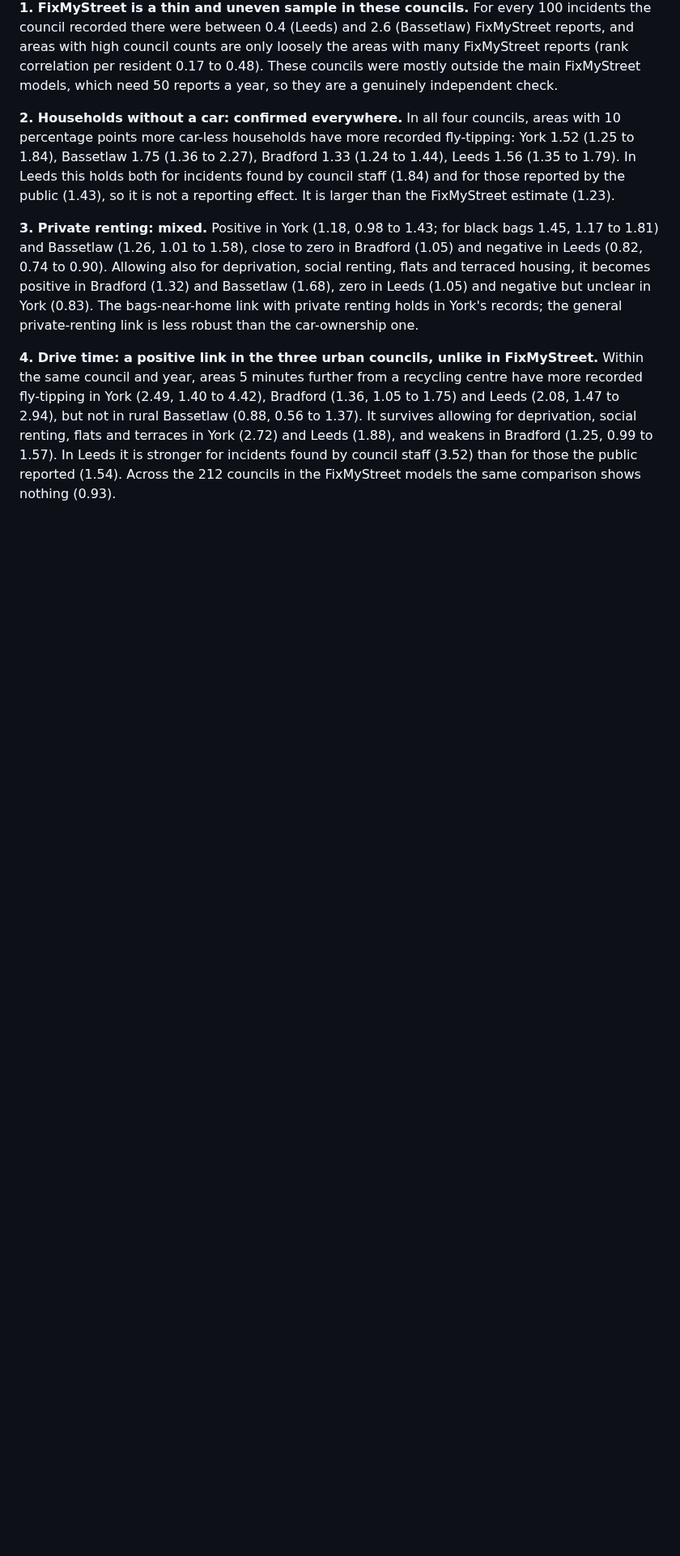
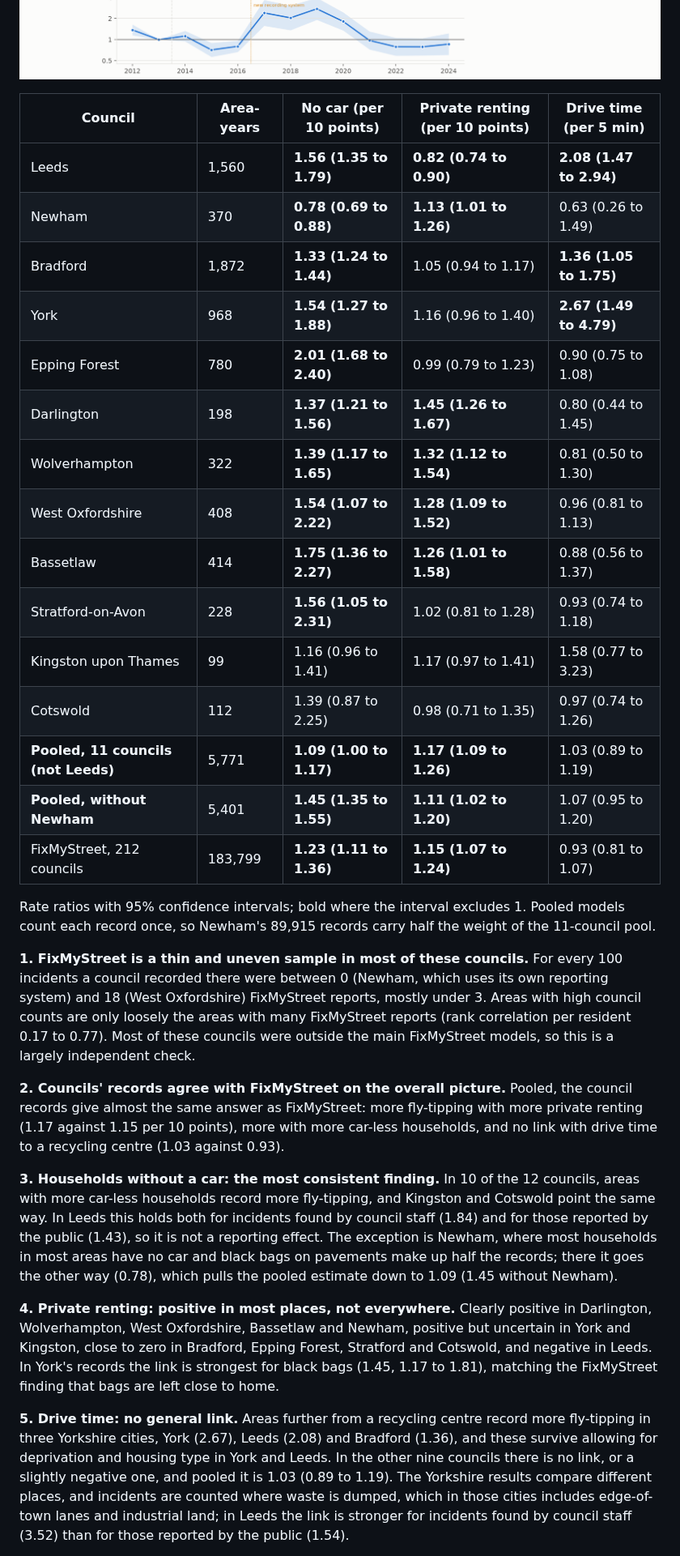
Before and after one commit to Kochal/litter, a Markdown page: docs/results.md, the part around one of its changes. Shown at 81% size. Rendered like a GitHub page; pictures changed too: outputs/fig_council_records.png; blank space fills up the shorter version.

```diff
--- a/docs/results.md
+++ b/docs/results.md
@@ -558,35 +576,63 @@ and drive time to the nearest recycling centre.
 
 ![Council records](../outputs/fig_council_records.png)
 
-**1. FixMyStreet is a thin and uneven sample in these councils.** For every 100
-incidents the council recorded there were between 0.4 (Leeds) and 2.6 (Bassetlaw)
-FixMyStreet reports, and areas with high council counts are only loosely the
-areas with many FixMyStreet reports (rank correlation per resident 0.17 to 0.48).
-These councils were mostly outside the main FixMyStreet models, which need 50
-reports a year, so they are a genuinely independent check.
+| Council | Area-years | No car (per 10 points) | Private renting (per 10 points) | Drive time (per 5 min) |
+|---|---|---|---|---|
+| Leeds | 1,560 | **1.56 (1.35 to 1.79)** | **0.82 (0.74 to 0.90)** | **2.08 (1.47 to 2.94)** |
+| Newham | 370 | **0.78 (0.69 to 0.88)** | **1.13 (1.01 to 1.26)** | 0.63 (0.26 to 1.49) |
+| Bradford | 1,872 | **1.33 (1.24 to 1.44)** | 1.05 (0.94 to 1.17) | **1.36 (1.05 to 1.75)** |
+| York | 968 | **1.54 (1.27 to 1.88)** | 1.16 (0.96 to 1.40) | **2.67 (1.49 to 4.79)** |
+| Epping Forest | 780 | **2.01 (1.68 to 2.40)** | 0.99 (0.79 to 1.23) | 0.90 (0.75 to 1.08) |
+| Darlington | 198 | **1.37 (1.21 to 1.56)** | **1.45 (1.26 to 1.67)** | 0.80 (0.44 to 1.45) |
+| Wolverhampton | 322 | **1.39 (1.17 to 1.65)** | **1.32 (1.12 to 1.54)** | 0.81 (0.50 to 1.30) |
+| West Oxfordshire | 408 | **1.54 (1.07 to 2.22)** | **1.28 (1.09 to 1.52)** | 0.96 (0.81 to 1.13) |
+| Bassetlaw | 414 | **1.75 (1.36 to 2.27)** | **1.26 (1.01 to 1.58)** | 0.88 (0.56 to 1.37) |
+| Stratford-on-Avon | 228 | **1.56 (1.05 to 2.31)** | 1.02 (0.81 to 1.28) | 0.93 (0.74 to 1.18) |
+| Kingston upon Thames | 99 | 1.16 (0.96 to 1.41) | 1.17 (0.97 to 1.41) | 1.58 (0.77 to 3.23) |
+| Cotswold | 112 | 1.39 (0.87 to 2.25) | 0.98 (0.71 to 1.35) | 0.97 (0.74 to 1.26) |
+| **Pooled, 11 councils (not Leeds)** | 5,771 | **1.09 (1.00 to 1.17)** | **1.17 (1.09 to 1.26)** | 1.03 (0.89 to 1.19) |
+| **Pooled, without Newham** | 5,401 | **1.45 (1.35 to 1.55)** | **1.11 (1.02 to 1.20)** | 1.07 (0.95 to 1.20) |
+| FixMyStreet, 212 councils | 183,799 | **1.23 (1.11 to 1.36)** | **1.15 (1.07 to 1.24)** | 0.93 (0.81 to 1.07) |
 
-**2. Households without a car: confirmed everywhere.** In all four councils, areas
-with 10 percentage points more car-less households have more recorded fly-tipping:
-York 1.52 (1.25 to 1.84), Bassetlaw 1.75 (1.36 to 2.27), Bradford 1.33 (1.24 to
-1.44), Leeds 1.56 (1.35 to 1.79). In Leeds this holds both for incidents found by
+Rate ratios with 95% confidence intervals; bold where the interval excludes 1.
+Pooled models count each record once, so Newham's 89,915 records carry half the
+weight of the 11-council pool.
+
+**1. FixMyStreet is a thin and uneven sample in most of these councils.** For every
+100 incidents a council recorded there were between 0 (Newham, which uses its own
+reporting system) and 18 (West Oxfordshire) FixMyStreet reports, mostly under 3.
+Areas with high council counts are only loosely the areas with many FixMyStreet
+reports (rank correlation per resident 0.17 to 0.77). Most of these councils were
+outside the main FixMyStreet models, so this is a largely independent check.
+
+**2. Councils' records agree with FixMyStreet on the overall picture.** Pooled, the
+council records give almost the same answer as FixMyStreet: more fly-tipping with
+more private renting (1.17 against 1.15 per 10 points), more with more car-less
+households, and no link with drive time to a recycling centre (1.03 against 0.93).
+
+**3. Households without a car: the most consistent finding.** In 10 of the 12
+councils, areas with more car-less households record more fly-tipping, and Kingston
+and Cotswold point the same way. In Leeds this holds both for incidents found by
 council staff (1.84) and for those reported by the public (1.43), so it is not a
-reporting effect. It is larger than the FixMyStreet estimate (1.23).
+reporting effect. The exception is Newham, where most households in most areas have
+no car and black bags on pavements make up half the records; there it goes the
+other way (0.78), which pulls the pooled estimate down to 1.09 (1.45 without
+Newham).
 
-**3. Private renting: mixed.** Positive in York (1.18, 0.98 to 1.43; for black bags
-1.45, 1.17 to 1.81) and Bassetlaw (1.26, 1.01 to 1.58), close to zero in Bradford
-(1.05) and negative in Leeds (0.82, 0.74 to 0.90). Allowing also for deprivation,
-social renting, flats and terraced housing, it becomes positive in Bradford (1.32)
-and Bassetlaw (1.68), zero in Leeds (1.05) and negative but unclear in York (0.83).
-The bags-near-home link with private renting holds in York's records; the general
-private-renting link is less robust than the car-ownership one.
+**4. Private renting: positive in most places, not everywhere.** Clearly positive in
+Darlington, Wolverhampton, West Oxfordshire, Bassetlaw and Newham, positive but
+uncertain in York and Kingston, close to zero in Bradford, Epping Forest, Stratford
+and Cotswold, and negative in Leeds. In York's records the link is strongest for
+black bags (1.45, 1.17 to 1.81), matching the FixMyStreet finding that bags are
+left close to home.
 
-**4. Drive time: a positive link in the three urban councils, unlike in
-FixMyStreet.** Within the same council and year, areas 5 minutes further from a
-recycling centre have more recorded fly-tipping in York (2.49, 1.40 to 4.42),
-Bradford (1.36, 1.05 to 1.75) and Leeds (2.08, 1.47 to 2.94), but not in rural
-Bassetlaw (0.88, 0.56 to 1.37). It survives allowing for deprivation, social
-renting, flats and terraces in York (2.72) and Leeds (1.88), and weakens in
-Bradford (1.25, 0.99 to 1.57). In Leeds it is stronger for incidents found by
-council staff (3.52) than for those the public reported (1.54). Across the 212
-councils in the FixMyStreet models the same comparison shows nothing (0.93).
+**5. Drive time: no general link.** Areas further from a recycling centre record
+more fly-tipping in three Yorkshire cities, York (2.67), Leeds (2.08) and Bradford
+(1.36), and these survive allowing for deprivation and housing type in York and
+Leeds. In the other nine councils there is no link, or a slightly negative one,
+and pooled it is 1.03 (0.89 to 1.19). The Yorkshire results compare different
+places, and incidents are counted where waste is dumped, which in those cities
+includes edge-of-town lanes and industrial land; in Leeds the link is stronger for
+incidents found by council staff (3.52) than for those reported by the public
+(1.54).
 
```
Also changed, not shown: other parts of docs/results.md (+38 -26 lines), DATASETS.md (+1 -0 lines), 6 other files.
